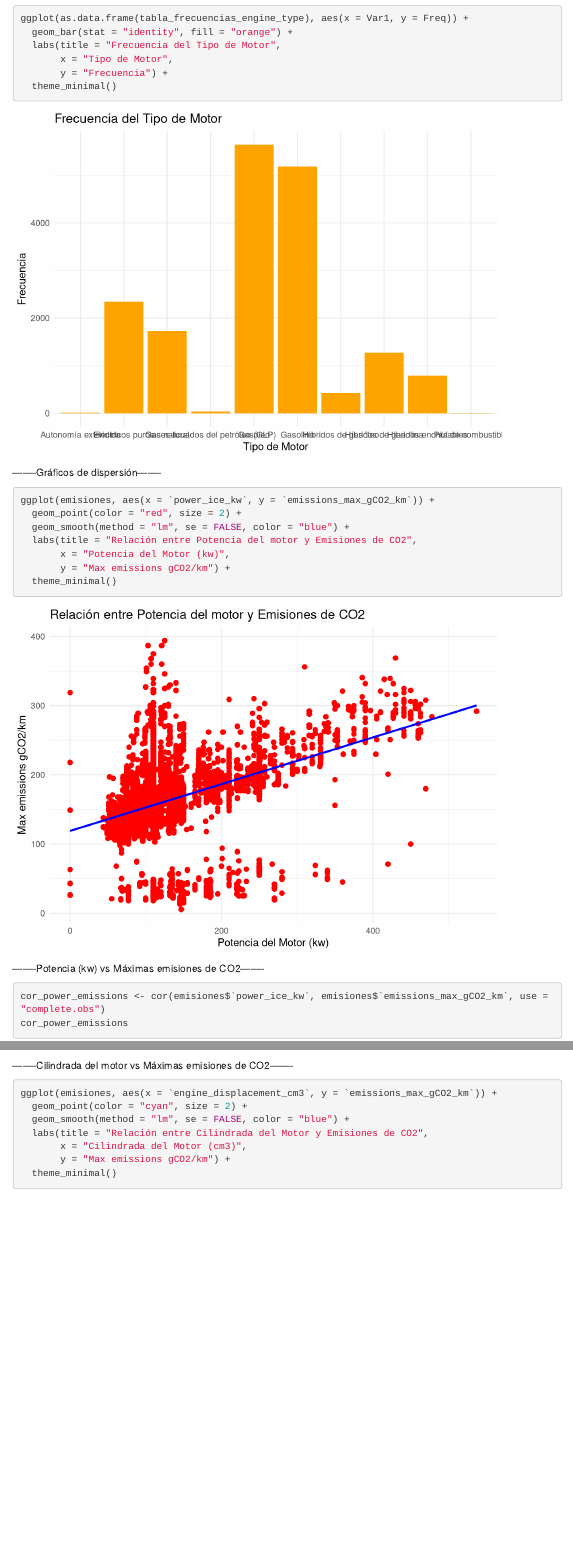
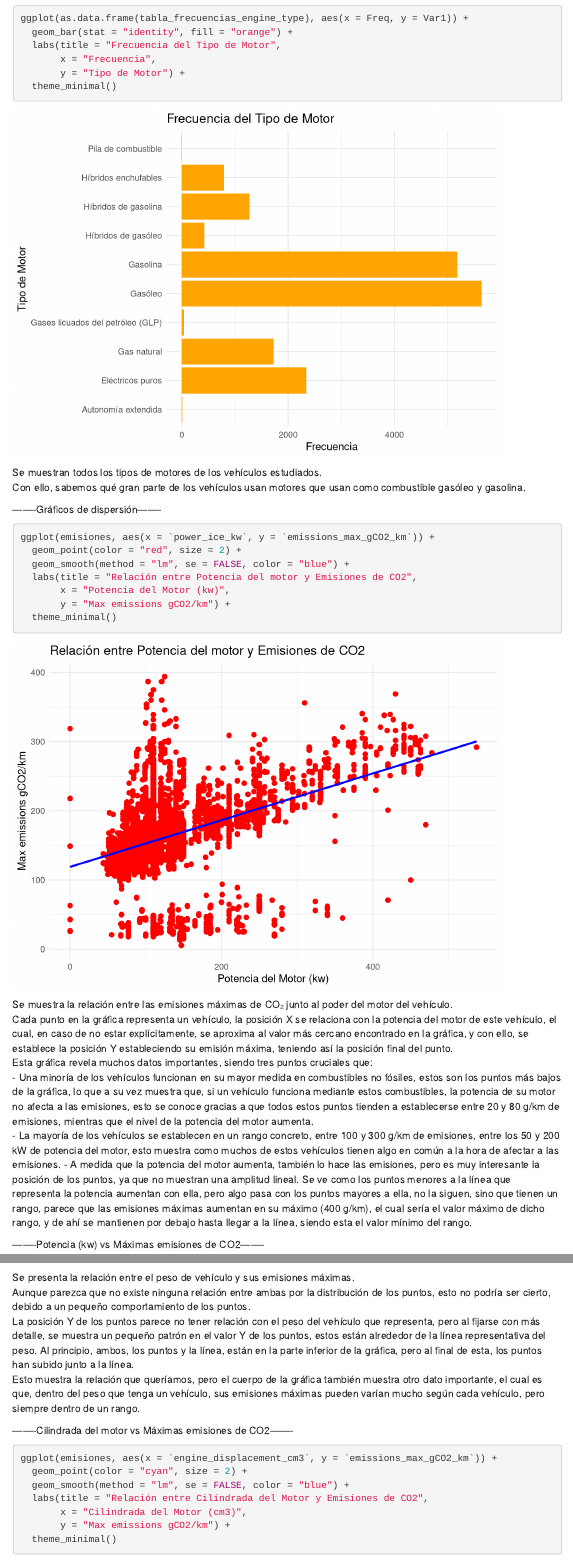
Before and after one commit to iris-mm/Practica_Estadistica, an R Markdown document (EDA Emisiones.Rmd): the page in a window 1100 px wide, from 12780 px down, and a second part further down, joined at a grey line. Rendered offline with R 4.5, knitr and Pandoc, with nearby package versions; menus at the side of the page are left out.

Commit message:
Angel 1/2

````diff
--- a/EDA Emisiones.Rmd
+++ b/EDA Emisiones.Rmd
@@ -326,14 +328,16 @@ ggplot(as.data.frame(tabla_frecuencias_fuel_economy), aes(x = Var1, y = Freq)) +
 
 -------Gráfico de barras para el tipo de motor-------
 ```{r}
-ggplot(as.data.frame(tabla_frecuencias_engine_type), aes(x = Var1, y = Freq)) +
+ggplot(as.data.frame(tabla_frecuencias_engine_type), aes(x = Freq, y = Var1)) +
   geom_bar(stat = "identity", fill = "orange") +
   labs(title = "Frecuencia del Tipo de Motor",
-       x = "Tipo de Motor",
-       y = "Frecuencia") +
+       x = "Frecuencia",
+       y = "Tipo de Motor") +
   theme_minimal()
 ```
 
+Se muestran todos los tipos de motores de los vehículos estudiados.\
+Con ello, sabemos qué gran parte de los vehículos usan motores que usan como combustible gasóleo y gasolina.
 
 -------Gráficos de dispersión-------
 ```{r}
@@ -346,12 +350,22 @@ ggplot(emisiones, aes(x = `power_ice_kw`, y = `emissions_max_gCO2_km`)) +
   theme_minimal()
 ```
 
+Se muestra la relación entre las emisiones máximas de CO₂ junto al poder del motor del vehículo.\
+Cada punto en la gráfica representa un vehículo, la posición X se relaciona con la potencia del motor de este vehículo, el cual, en caso de no estar explícitamente, se aproxima al valor más cercano encontrado en la gráfica, y con ello, se establece la posición Y estableciendo su emisión máxima, teniendo así la posición final del punto.\
+Esta gráfica revela muchos datos importantes, siendo tres puntos cruciales que:\
+  - Una minoría de los vehículos funcionan en su mayor medida en combustibles no fósiles, estos son los puntos más bajos de la gráfica, lo que a su vez muestra que, si un vehículo funciona mediante estos combustibles, la potencia de su motor no afecta a las emisiones, esto se conoce gracias a que todos estos puntos tienden a establecerse entre 20 y 80 g/km de emisiones, mientras que el nivel de la potencia del motor aumenta.\
+  - La mayoría de los vehículos se establecen en un rango concreto, entre 100 y 300 g/km de emisiones, entre los 50 y 200 kW de potencia del motor, esto muestra como muchos de estos vehículos tienen algo en común a la hora de afectar a las emisiones.\n
+  - A medida que la potencia del motor aumenta, también lo hace las emisiones, pero es muy interesante la posición de los puntos, ya que no muestran una amplitud lineal. Se ve como los puntos menores a la línea que representa la potencia aumentan con ella, pero algo pasa con los puntos mayores a ella, no la siguen, sino que tienen un rango, parece que las emisiones máximas aumentan en su máximo (400 g/km), el cual sería el valor máximo de dicho rango, y de ahí se mantienen por debajo hasta llegar a la línea, siendo esta el valor mínimo del rango.
+
+
 -------Potencia (kw) vs Máximas emisiones de CO2-------
 ```{r}
 cor_power_emissions <- cor(emisiones$`power_ice_kw`, emisiones$`emissions_max_gCO2_km`, use = "complete.obs")
 cor_power_emissions
 
 ```
+
+
 
 -------Modelo de regresión lineal-------
 ```{r}
@@ -374,6 +388,11 @@ ggplot(emisiones, aes(x = `gross_vehicle_weight_rating_kg`, y = `emissions_max_g
   theme_minimal()
 ```
 
+Se presenta la relación entre el peso de vehículo y sus emisiones máximas.\
+Aunque parezca que no existe ninguna relación entre ambas por la distribución de los puntos, esto no podría ser cierto, debido a un pequeño comportamiento de los puntos.\
+La posición Y de los puntos parece no tener relación con el peso del vehículo que representa, pero al fijarse con más detalle, se muestra un pequeño patrón en el valor Y de los puntos, estos están alrededor de la línea representativa del peso.
+Al principio, ambos, los puntos y la línea, están en la parte inferior de la gráfica, pero al final de esta, los puntos han subido junto a la línea.\
+Esto muestra la relación que queríamos, pero el cuerpo de la gráfica también muestra otro dato importante, el cual es que, dentro del peso que tenga un vehículo, sus emisiones máximas pueden varían mucho según cada vehículo, pero siempre dentro de un rango.
 
 -------Cilindrada del motor vs Máximas emisiones de CO2-------
 ```{r}
````
Also changed, not shown: EDA-Emisiones.html, EDA Emisiones.Rmd (10 more changed lines).
